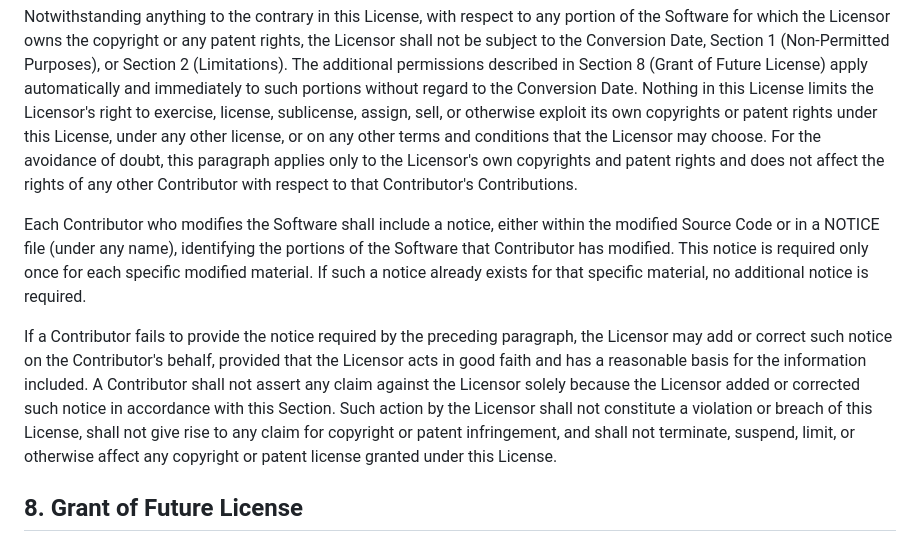
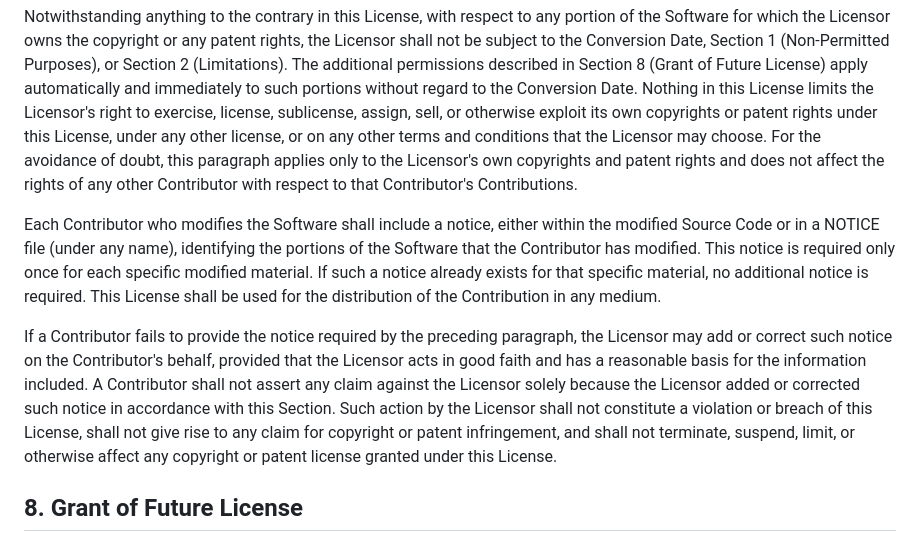
Before and after one commit to subham8907/OCI-LICENSE, a Markdown page: license.md, the part around the change. Rendered like a GitHub page.

```diff
--- a/license.md
+++ b/license.md
@@ -108,9 +108,10 @@ Notwithstanding the Conversion Date specified in Section 8, each Contributor irr
 
 Notwithstanding anything to the contrary in this License, with respect to any portion of the Software for which the Licensor owns the copyright or any patent rights, the Licensor shall not be subject to the Conversion Date, Section 1 (Non-Permitted Purposes), or Section 2 (Limitations). The additional permissions described in Section 8 (Grant of Future License) apply automatically and immediately to such portions without regard to the Conversion Date. Nothing in this License limits the Licensor's right to exercise, license, sublicense, assign, sell, or otherwise exploit its own copyrights or patent rights under this License, under any other license, or on any other terms and conditions that the Licensor may choose. For the avoidance of doubt, this paragraph applies only to the Licensor's own copyrights and patent rights and does not affect the rights of any other Contributor with respect to that Contributor's Contributions.
 
-Each Contributor who modifies the Software shall include a notice, either within the modified Source Code or in a NOTICE file (under any name), identifying the portions of the Software that Contributor has modified. This notice is required only once for each specific modified material. If such a notice already exists for that specific material, no additional notice is required.
+Each Contributor who modifies the Software shall include a notice, either within the modified Source Code or in a NOTICE file (under any name), identifying the portions of the Software that the Contributor has modified. This notice is required only once for each specific modified material. If such a notice already exists for that specific material, no additional notice is required. This License shall be used for the distribution of the Contribution in any medium.
 
 If a Contributor fails to provide the notice required by the preceding paragraph, the Licensor may add or correct such notice on the Contributor's behalf, provided that the Licensor acts in good faith and has a reasonable basis for the information included. A Contributor shall not assert any claim against the Licensor solely because the Licensor added or corrected such notice in accordance with this Section. Such action by the Licensor shall not constitute a violation or breach of this License, shall not give rise to any claim for copyright or patent infringement, and shall not terminate, suspend, limit, or otherwise affect any copyright or patent license granted under this License.
+
 
 ## 8. Grant of Future License
 
```
